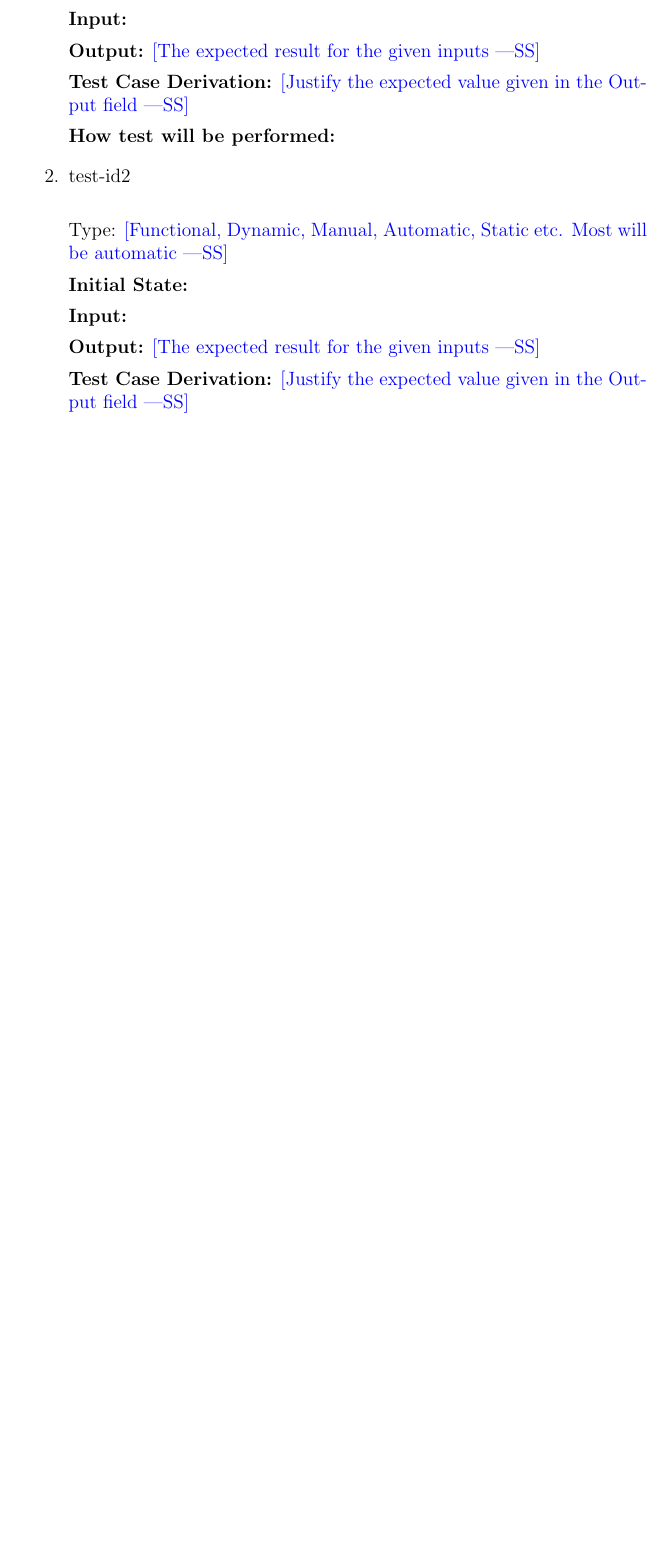
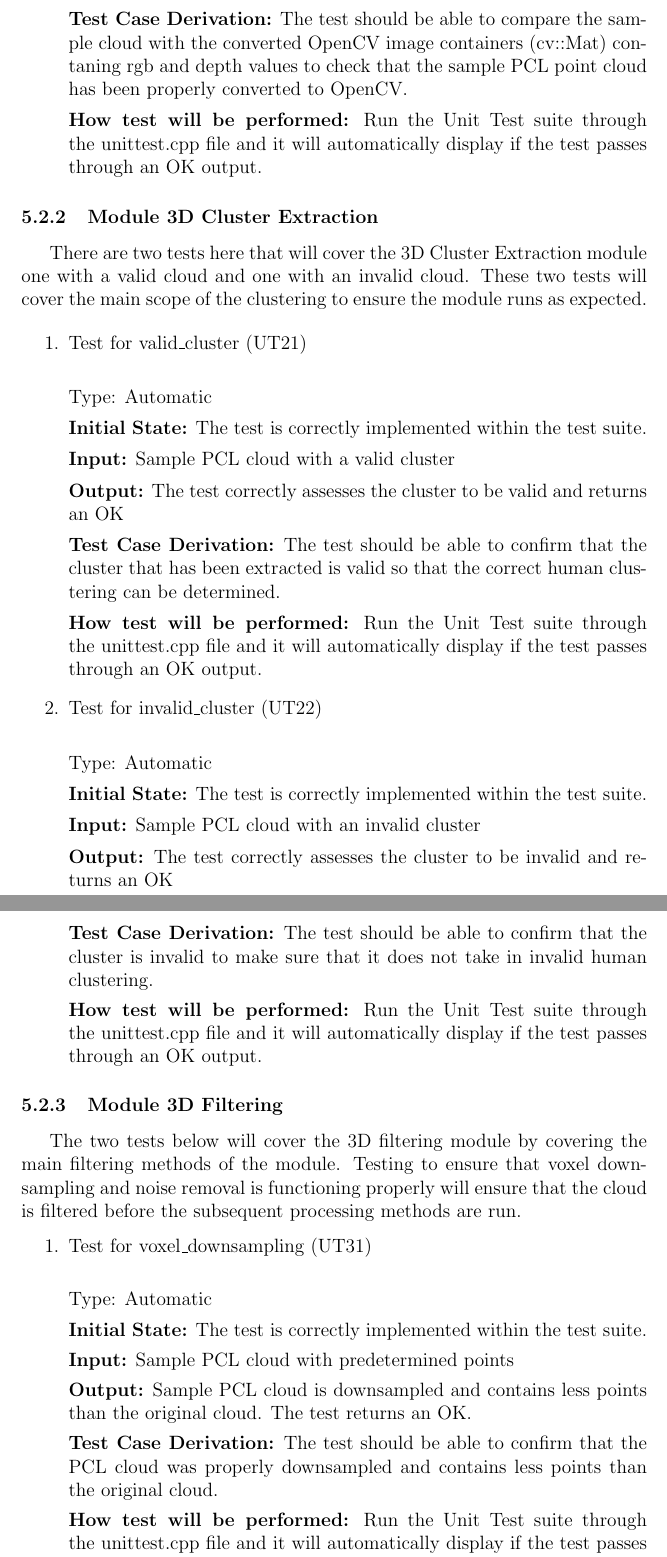
Before and after one commit to takhtart/PCD, a LaTeX document (docs/VnVPlan/VnVPlan.tex): part of page 30 of 35 before the commit and two parts of pages 30 and 31 of 37 after it, the two joined at a grey line, cut at the place of the change, the shorter picture padded with empty space. Compiled offline with pdfLaTeX.

Commit message:
(#101) Added Unit Tests

```diff
--- a/docs/VnVPlan/VnVPlan.tex
+++ b/docs/VnVPlan/VnVPlan.tex
@@ -722,31 +716,66 @@ Type: \wss{Functional, Dynamic, Manual, Automatic, Static etc. Most will
 
-\textbf{Input:}
+\textbf{Input:} Sample PCL Point Cloud
 
-\textbf{Output:} \wss{The expected result for the given inputs}
+\textbf{Output:} The test checks that the RGB values, Depth Values, and Cloud Size are mapped correctly between file types (one to one) and returns an OK.
 
-\textbf{Test Case Derivation:} \wss{Justify the expected value given in the Output field}
+\textbf{Test Case Derivation:} The test should be able to compare the sample cloud with the converted OpenCV image containers (cv::Mat) contaning rgb and depth values to check that the sample PCL point cloud has been properly converted to OpenCV.
 
-\textbf{How test will be performed:}
-
-\item{test-id2\\}
-
-Type: \wss{Functional, Dynamic, Manual, Automatic, Static etc. Most will
-  be automatic}
-
-\textbf{Initial State:}
-
-\textbf{Input:}
-
-\textbf{Output:} \wss{The expected result for the given inputs}
-
-\textbf{Test Case Derivation:} \wss{Justify the expected value given in the Output field}
-
-\textbf{How test will be performed:}
-
-\item{...\\}
+\textbf{How test will be performed:} Run the Unit Test suite through the unittest.cpp file and it will automatically display if the test passes through an OK output.
 
 \end{enumerate}
 
-\subsubsection{Module 2}
+\subsubsection{Module 3D Cluster Extraction}
 
-...
+There are two tests here that will cover the 3D Cluster Extraction module one with a valid cloud and one with an invalid cloud. These two tests will cover the main scope of the clustering to ensure the module runs as expected.
+
+\begin{enumerate}
+
+\item{Test for valid\_cluster (UT21)\label{UT21}\\}
+
+Type: Automatic
+
+\textbf{Initial State:} The test is correctly implemented within the test suite.
+
+\textbf{Input:} Sample PCL cloud with a valid cluster
+
+\textbf{Output:} The test correctly assesses the cluster to be valid and returns an OK
+
+\textbf{Test Case Derivation:} The test should be able to confirm that the cluster that has been extracted is valid so that the correct human clustering can be determined.
+
+\textbf{How test will be performed:} Run the Unit Test suite through the unittest.cpp file and it will automatically display if the test passes through an OK output.
+
+\item{Test for invalid\_cluster (UT22)\label{UT22}\\}
+
+Type: Automatic
+
+\textbf{Initial State:} The test is correctly implemented within the test suite.
+
+\textbf{Input:} Sample PCL cloud with an invalid cluster
+
+\textbf{Output:} The test correctly assesses the cluster to be invalid and returns an OK
+
+\textbf{Test Case Derivation:} The test should be able to confirm that the cluster is invalid to make sure that it does not take in invalid human clustering.
+
+\textbf{How test will be performed:} Run the Unit Test suite through the unittest.cpp file and it will automatically display if the test passes through an OK output.
+
+\end{enumerate}
+
+\subsubsection{Module 3D Filtering}
+
+The two tests below will cover the 3D filtering module by covering the main filtering methods of the module. Testing to ensure that voxel downsampling and noise removal is functioning properly will ensure that the cloud is filtered before the subsequent processing methods are run.
+
+\begin{enumerate}
+
+\item{Test for voxel\_downsampling (UT31)\label{UT31}\\}
+
+Type: Automatic
+
+\textbf{Initial State:} The test is correctly implemented within the test suite.
+
+\textbf{Input:} Sample PCL cloud with predetermined points
+
+\textbf{Output:} Sample PCL cloud is downsampled and contains less points than the original cloud. The test returns an OK.
+
+\textbf{Test Case Derivation:} The test should be able to confirm that the PCL cloud was properly downsampled and contains less points than the original cloud.
+
+\textbf{How test will be performed:} Run the Unit Test suite through the unittest.cpp file and it will automatically display if the test passes through an OK output.
```
Also changed, not shown: docs/VnVPlan/VnVPlan.pdf, docs/VnVPlan/VnVPlan.tex (36 more changed lines).
